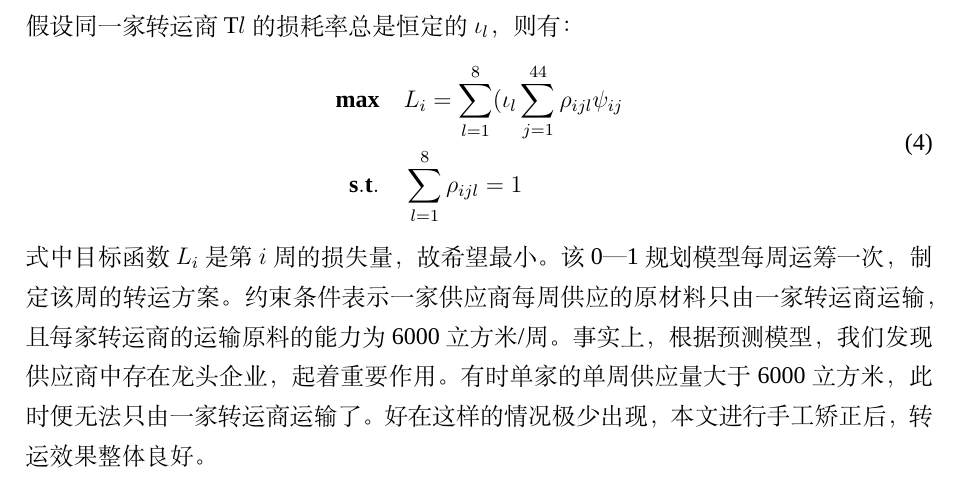
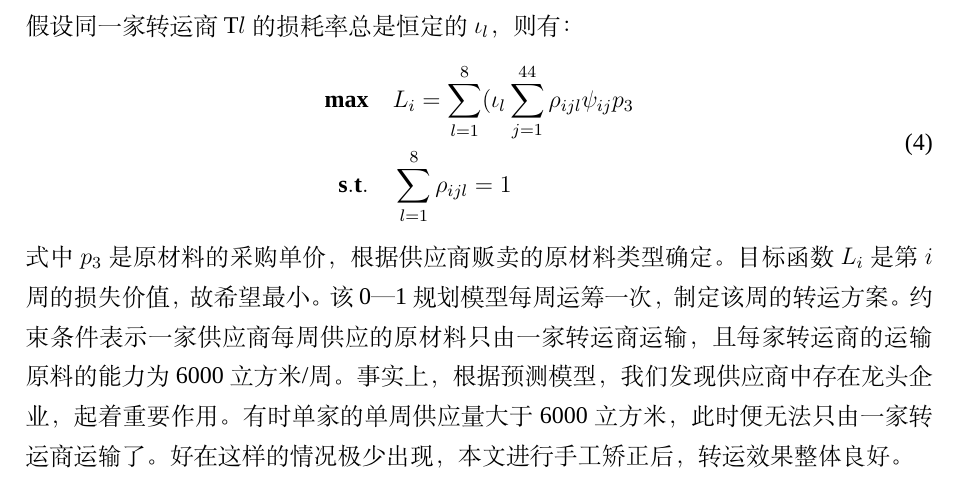
Before and after one commit to whitetree-wizad/Mathematica_Modeling, a LaTeX thesis (220811_校赛/!main.tex, which reads 220811_校赛/para/Section_3_制定订购_库存方案.tex): part of page 2 of 2, cut so that both start at the same text. Compiled offline with XeLaTeX; a missing font is replaced by an installed copy or a similar font.

Commit message:
Update Section_3_制定订购_库存方案.tex

```diff
--- a/220811_校赛/para/Section_3_制定订购_库存方案.tex
+++ b/220811_校赛/para/Section_3_制定订购_库存方案.tex
@@ -65,11 +65,12 @@ $p_1$为单位产品的售价，则$p_1\eta$为企业24周的生产所得；$p_2
 假设同一家转运商T$l$的损耗率总是恒定的$\iota_l$，则有：
 \begin{equation}
 \begin{split}
-{\bf max}\quad &L_i=\sum_{l=1}^{8}(\iota_l\sum_{j=1}^{44}\rho_{ijl}\psi_{ij} \\
+{\bf max}\quad &L_i=\sum_{l=1}^{8}(\iota_l\sum_{j=1}^{44}\rho_{ijl}\psi_{ij}p_3 \\
 {\bf s.t.}\quad &\sum_{l=1}^{8}\rho_{ijl} =1
 \end{split}
 \end{equation}
-式中目标函数$L_i$是第$i$周的损失量，故希望最小。
+式中$p_3$是原材料的采购单价，根据供应商贩卖的原材料类型确定。
+目标函数$L_i$是第$i$周的损失价值，故希望最小。
 该0—1规划模型每周运筹一次，制定该周的转运方案。
 约束条件表示一家供应商每周供应的原材料只由一家转运商运输，且每家转运商的运输原料的能力为6000立方米/周。
 事实上，根据预测模型，我们发现供应商中存在龙头企业，起着重要作用。
```
